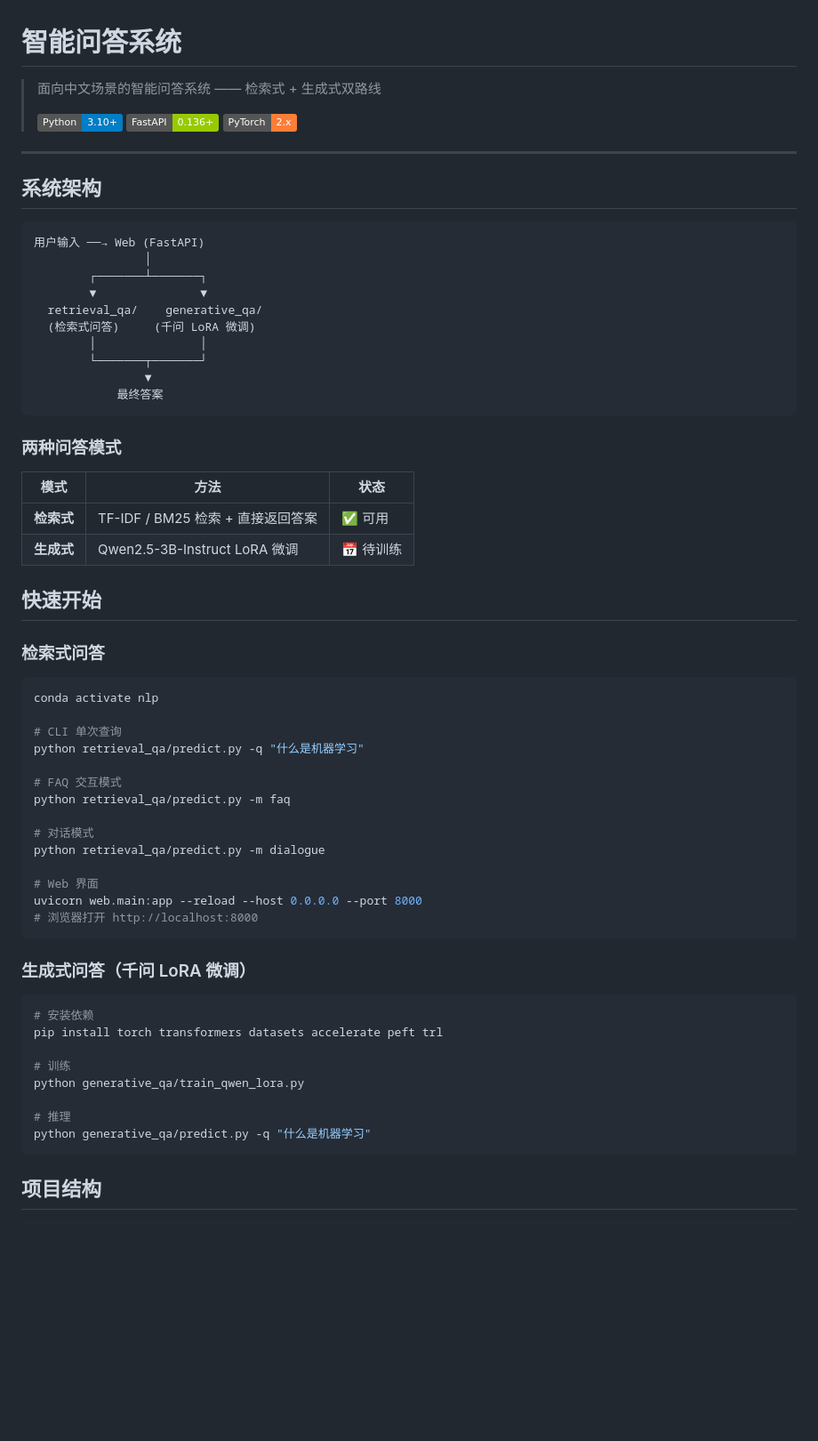
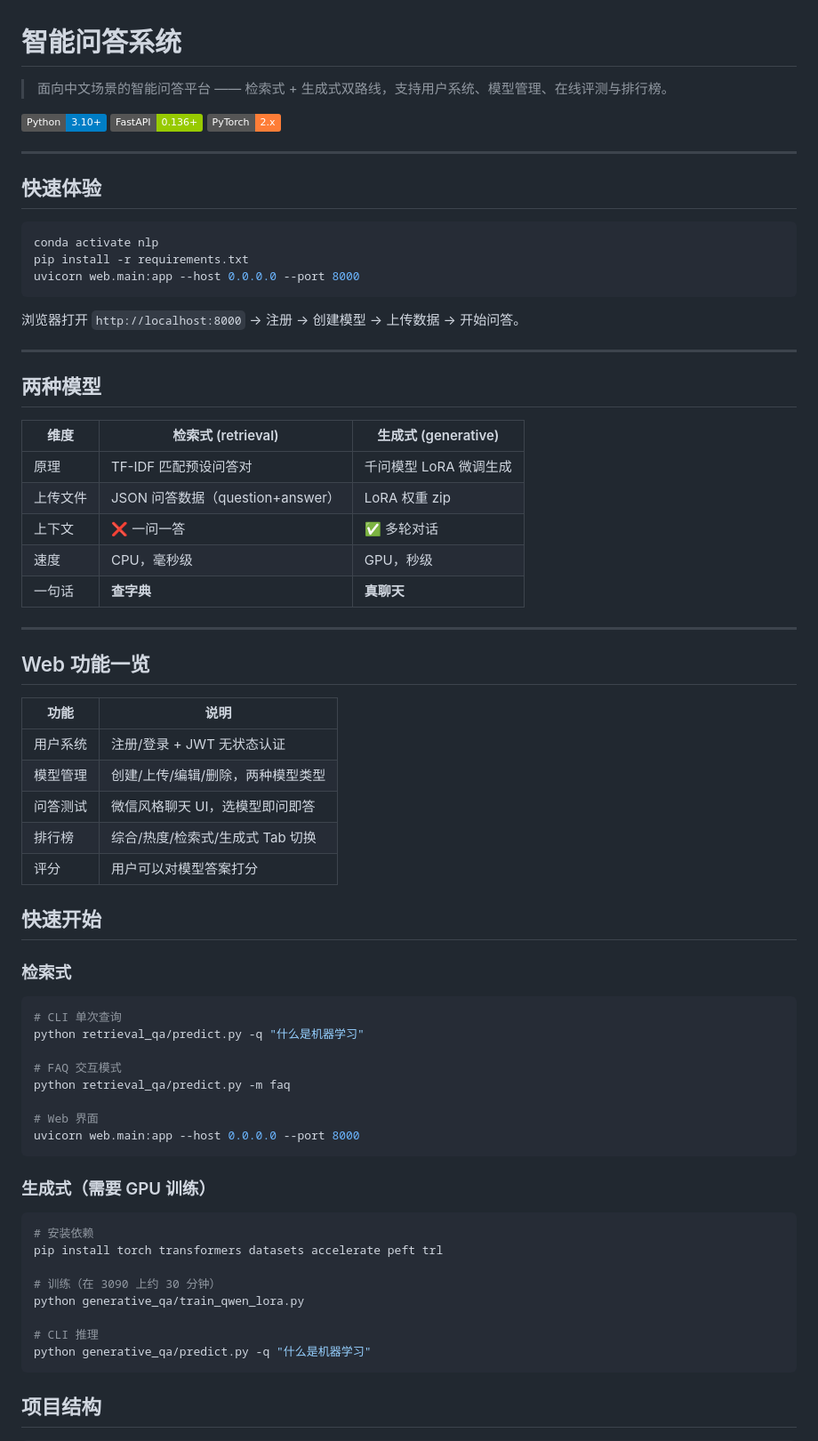
Before and after one commit to Jared-Linn/intelligent-qa-system, a Markdown page: README.md, the part around one of its changes. Shown at 89% size. Drawn GitHub-style; badges without logos; blank space fills up the shorter version.

````diff
--- a/README.md
+++ b/README.md
@@ -1,66 +1,72 @@
 # 智能问答系统
 
-> 面向中文场景的智能问答系统 —— 检索式 + 生成式双路线
->
-> [![Python](https://img.shields.io/badge/Python-3.10+-blue)](https://python.org)
-> [![FastAPI](https://img.shields.io/badge/FastAPI-0.136+-green)](https://fastapi.tiangolo.com)
-> [![PyTorch](https://img.shields.io/badge/PyTorch-2.x-orange)](https://pytorch.org)
+> 面向中文场景的智能问答平台 —— 检索式 + 生成式双路线，支持用户系统、模型管理、在线评测与排行榜。
+
+[![Python](https://img.shields.io/badge/Python-3.10+-blue)](https://python.org)
+[![FastAPI](https://img.shields.io/badge/FastAPI-0.136+-green)](https://fastapi.tiangolo.com)
+[![PyTorch](https://img.shields.io/badge/PyTorch-2.x-orange)](https://pytorch.org)
 
 ---
 
-## 系统架构
+## 快速体验
 
-```
-用户输入 ──→ Web (FastAPI)
-                │
-        ┌───────┴───────┐
-        ▼               ▼
-  retrieval_qa/    generative_qa/
-  (检索式问答)     (千问 LoRA 微调)
-        │               │
-        └───────┬───────┘
-                ▼
-            最终答案
+```bash
+conda activate nlp
+pip install -r requirements.txt
+uvicorn web.main:app --host 0.0.0.0 --port 8000
 ```
 
-### 两种问答模式
+浏览器打开 `http://localhost:8000` → 注册 → 创建模型 → 上传数据 → 开始问答。
 
-| 模式 | 方法 | 状态 |
-|------|------|------|
-| **检索式** | TF-IDF / BM25 检索 + 直接返回答案 | ✅ 可用 |
-| **生成式** | Qwen2.5-3B-Instruct LoRA 微调 | 📅 待训练 |
+---
+
+## 两种模型
+
+| 维度 | 检索式 (retrieval) | 生成式 (generative) |
+|------|-------------------|-------------------|
+| 原理 | TF-IDF 匹配预设问答对 | 千问模型 LoRA 微调生成 |
+| 上传文件 | JSON 问答数据（question+answer） | LoRA 权重 zip |
+| 上下文 | ❌ 一问一答 | ✅ 多轮对话 |
+| 速度 | CPU，毫秒级 | GPU，秒级 |
+| 一句话 | **查字典** | **真聊天** |
+
+---
+
+## Web 功能一览
+
+| 功能 | 说明 |
+|------|------|
+| 用户系统 | 注册/登录 + JWT 无状态认证 |
+| 模型管理 | 创建/上传/编辑/删除，两种模型类型 |
+| 问答测试 | 微信风格聊天 UI，选模型即问即答 |
+| 排行榜 | 综合/热度/检索式/生成式 Tab 切换 |
+| 评分 | 用户可以对模型答案打分 |
 
 ## 快速开始
 
-### 检索式问答
+### 检索式
 
 ```bash
-conda activate nlp
-
 # CLI 单次查询
 python retrieval_qa/predict.py -q "什么是机器学习"
 
 # FAQ 交互模式
 python retrieval_qa/predict.py -m faq
 
-# 对话模式
-python retrieval_qa/predict.py -m dialogue
-
 # Web 界面
-uvicorn web.main:app --reload --host 0.0.0.0 --port 8000
-# 浏览器打开 http://localhost:8000
+uvicorn web.main:app --host 0.0.0.0 --port 8000
 ```
 
-### 生成式问答（千问 LoRA 微调）
+### 生成式（需要 GPU 训练）
 
 ```bash
 # 安装依赖
 pip install torch transformers datasets accelerate peft trl
 
-# 训练
+# 训练（在 3090 上约 30 分钟）
 python generative_qa/train_qwen_lora.py
 
-# 推理
+# CLI 推理
 python generative_qa/predict.py -q "什么是机器学习"
 ```
 
````
Also changed, not shown: other parts of README.md (+90 -48 lines), web/架构文档.md (+20 -20 lines).
